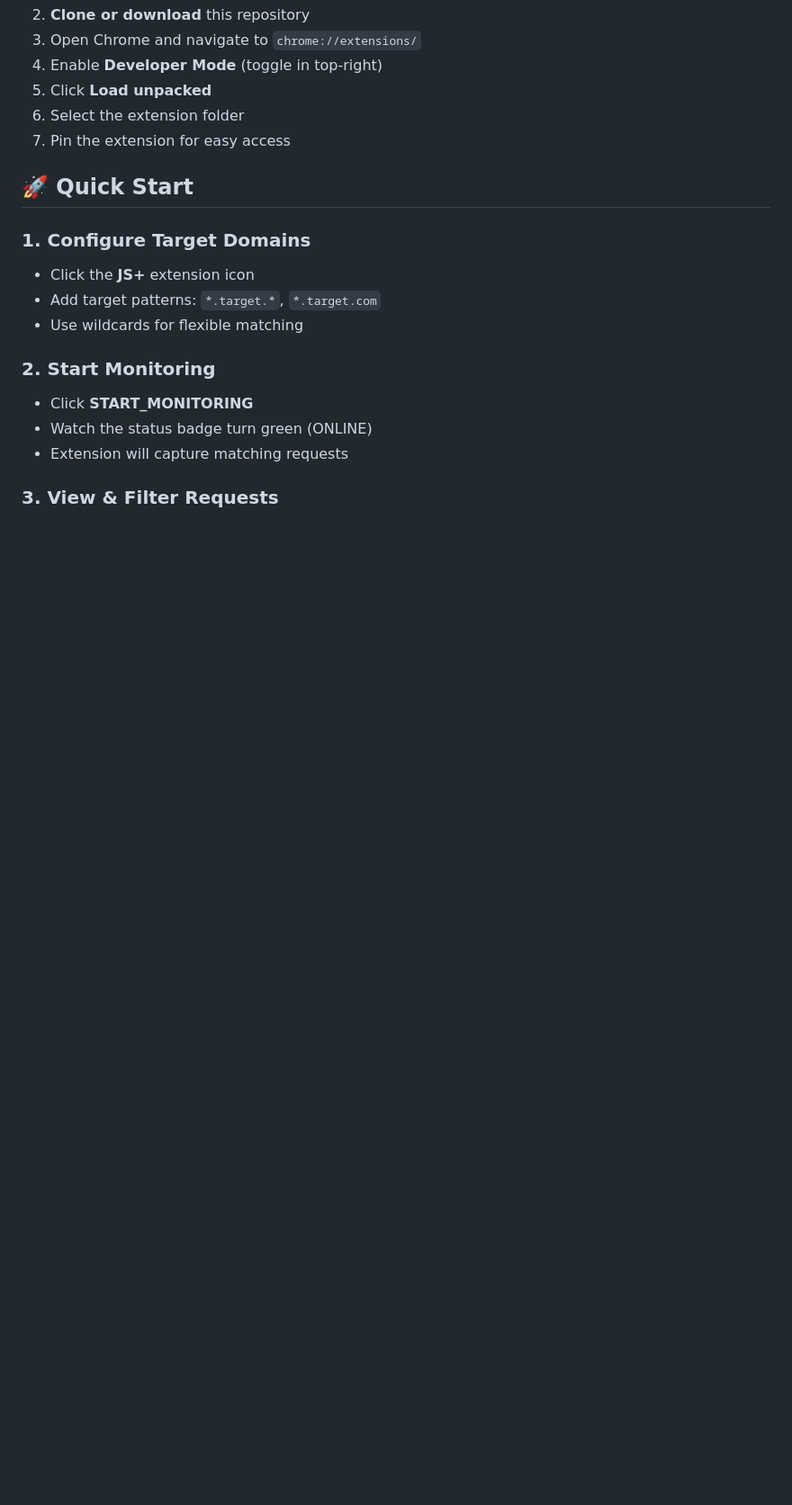
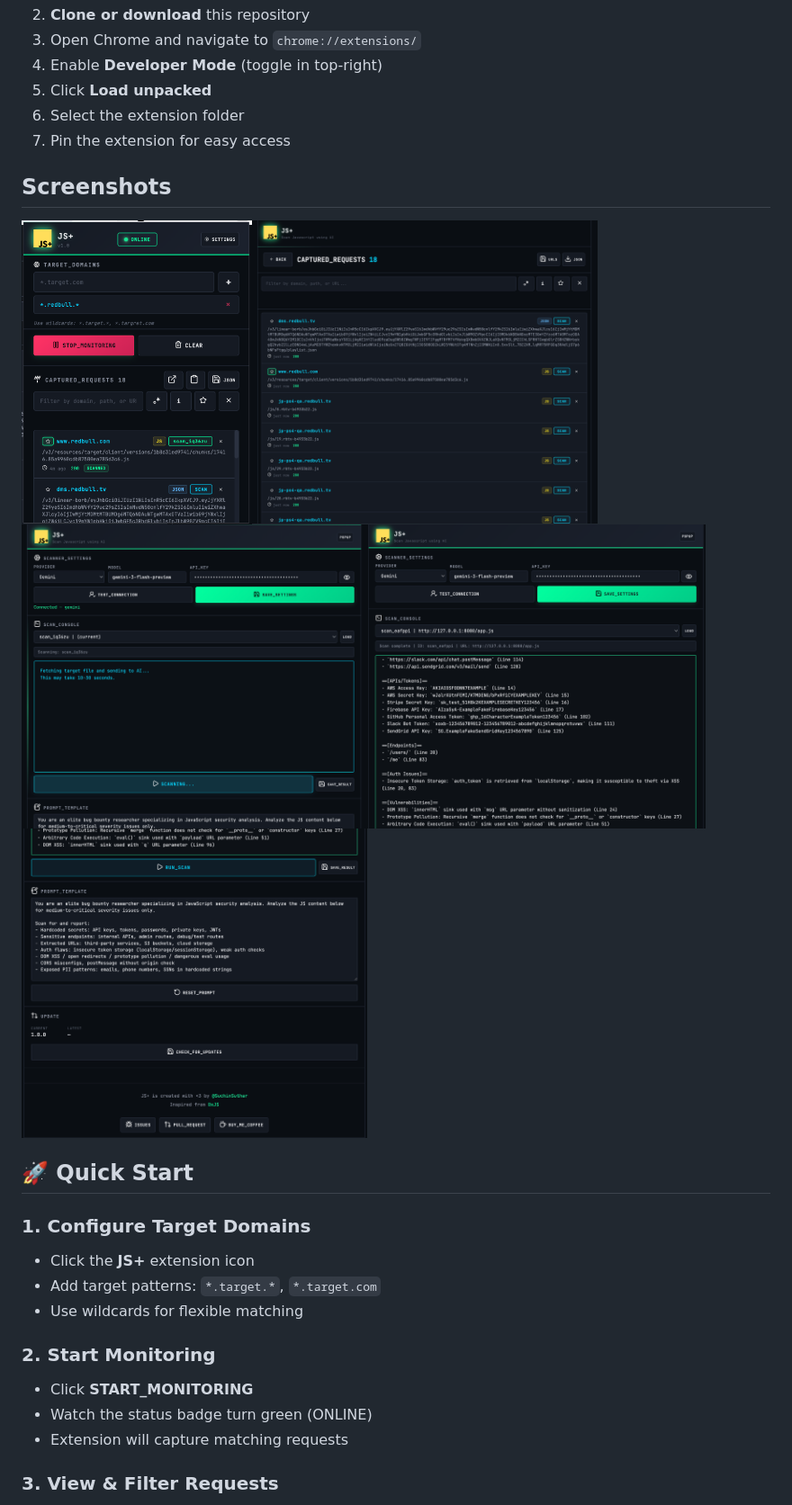
Before and after one commit to suchinsuthar/JSplus-ext, a Markdown page: README.md, the part around one of its changes. Shown at 90% size. GitHub-like rendering; blank space fills up the shorter version.

Commit message:
Improve formatting and content in README.md
Updated README to enhance formatting and clarity.

```diff
--- a/README.md
+++ b/README.md
@@ -46,6 +55,10 @@ A powerful Chrome extension that intercepts and analyzes JavaScript requests usi
 4. Click **Load unpacked**
 5. Select the extension folder
 6. Pin the extension for easy access
+
+## Screenshots
+<img width="256px" src='screenshots/1.png'><img width="384px" src='screenshots/2.png'><img width="384px" src='screenshots/3.png'><img width="376px" src='screenshots/4.png'><img width="384px" src='screenshots/5.png'>
+
 
 ## 🚀 Quick Start
 
```
Also changed, not shown: other parts of README.md (+16 -6 lines).
